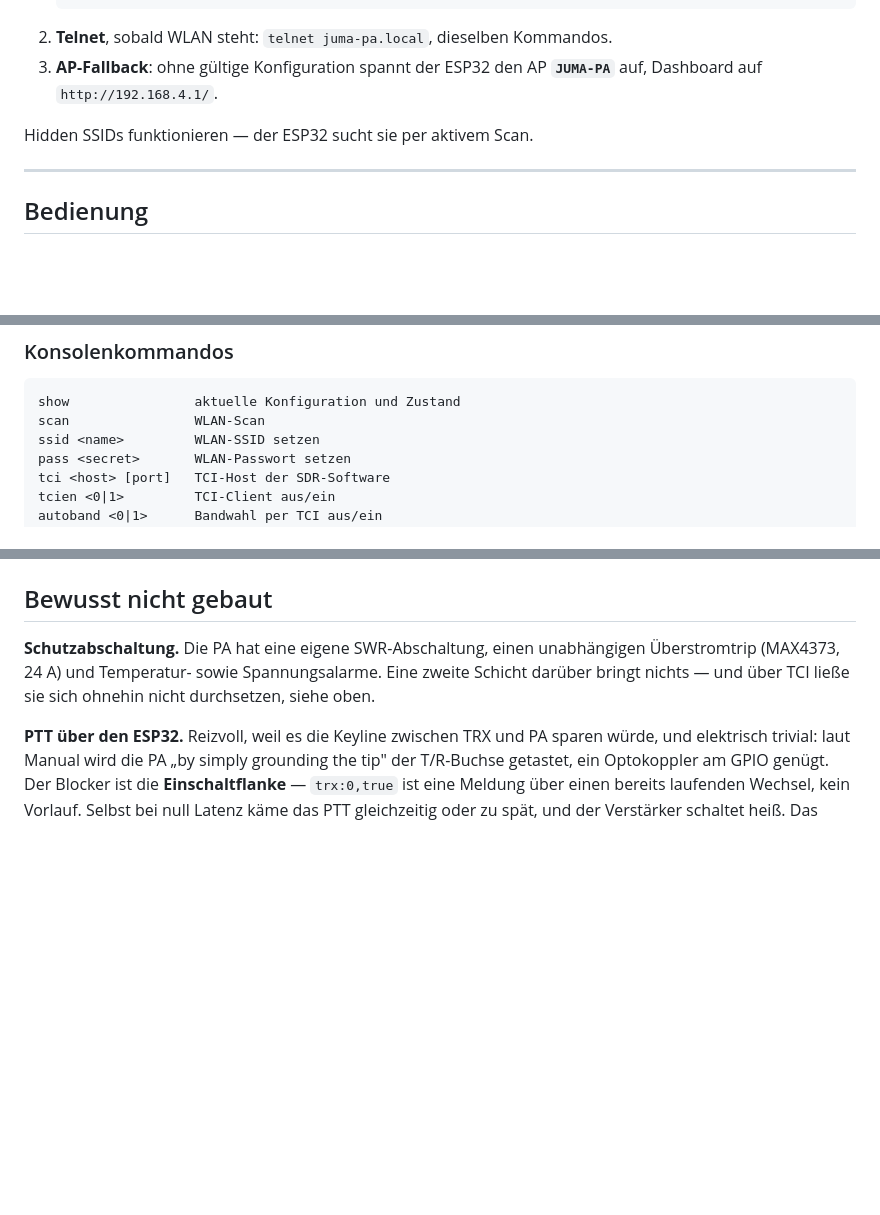
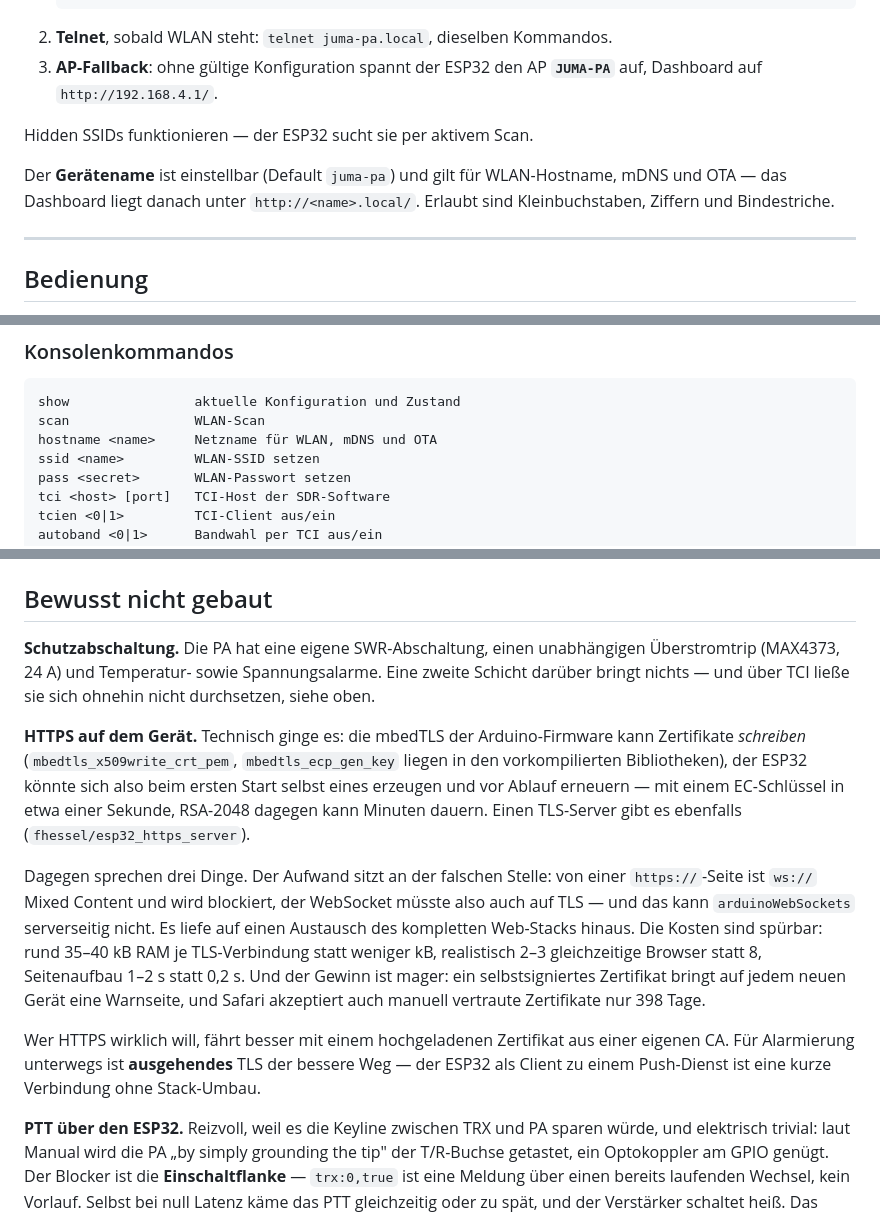
Before and after one commit to jcmerg/juma-pa100d-esp32, a Markdown page: README.md, 3 parts joined by grey strips. Rendered like a GitHub page; blank space fills up the shorter version.

````diff
--- a/README.md
+++ b/README.md
@@ -180,6 +193,10 @@ Drei gleichwertige Wege:
 
 Hidden SSIDs funktionieren — der ESP32 sucht sie per aktivem Scan.
 
+Der **Gerätename** ist einstellbar (Default `juma-pa`) und gilt für
+WLAN-Hostname, mDNS und OTA — das Dashboard liegt danach unter
+`http://<name>.local/`. Erlaubt sind Kleinbuchstaben, Ziffern und Bindestriche.
+
 ---
 
 ## Bedienung
@@ -433,6 +491,7 @@ keine Nachrichten mehr kommen (deshalb der 500-ms-Poll). Und Feld 6 ist ein
 ```
 show                aktuelle Konfiguration und Zustand
 scan                WLAN-Scan
+hostname <name>     Netzname für WLAN, mDNS und OTA
 ssid <name>         WLAN-SSID setzen
 pass <secret>       WLAN-Passwort setzen
 tci <host> [port]   TCI-Host der SDR-Software
@@ -531,6 +590,27 @@ unabhängigen Überstromtrip (MAX4373, 24 A) und Temperatur- sowie
 Spannungsalarme. Eine zweite Schicht darüber bringt nichts — und über TCI ließe
 sie sich ohnehin nicht durchsetzen, siehe oben.
 
+**HTTPS auf dem Gerät.** Technisch ginge es: die mbedTLS der Arduino-Firmware
+kann Zertifikate *schreiben* (`mbedtls_x509write_crt_pem`, `mbedtls_ecp_gen_key`
+liegen in den vorkompilierten Bibliotheken), der ESP32 könnte sich also beim
+ersten Start selbst eines erzeugen und vor Ablauf erneuern — mit einem
+EC-Schlüssel in etwa einer Sekunde, RSA-2048 dagegen kann Minuten dauern. Einen
+TLS-Server gibt es ebenfalls (`fhessel/esp32_https_server`).
+
+Dagegen sprechen drei Dinge. Der Aufwand sitzt an der falschen Stelle: von einer
+`https://`-Seite ist `ws://` Mixed Content und wird blockiert, der WebSocket
+müsste also auch auf TLS — und das kann `arduinoWebSockets` serverseitig nicht.
+Es liefe auf einen Austausch des kompletten Web-Stacks hinaus. Die Kosten sind
+spürbar: rund 35–40 kB RAM je TLS-Verbindung statt weniger kB, realistisch 2–3
+gleichzeitige Browser statt 8, Seitenaufbau 1–2 s statt 0,2 s. Und der Gewinn
+ist mager: ein selbstsigniertes Zertifikat bringt auf jedem neuen Gerät eine
+Warnseite, und Safari akzeptiert auch manuell vertraute Zertifikate nur 398 Tage.
+
+Wer HTTPS wirklich will, fährt besser mit einem hochgeladenen Zertifikat aus
+einer eigenen CA. Für Alarmierung unterwegs ist **ausgehendes** TLS der bessere
+Weg — der ESP32 als Client zu einem Push-Dienst ist eine kurze Verbindung ohne
+Stack-Umbau.
+
 **PTT über den ESP32.** Reizvoll, weil es die Keyline zwischen TRX und PA sparen
 würde, und elektrisch trivial: laut Manual wird die PA „by simply grounding the
 tip" der T/R-Buchse getastet, ein Optokoppler am GPIO genügt. Der Blocker ist
````
Also changed, not shown: other parts of README.md (+59 -5 lines), docs/alarm.png (added), docs/dashboard-de.png, docs/dashboard-en.png, docs/dashboard-light.png (added), docs/settings-de.png, 6 other files.
